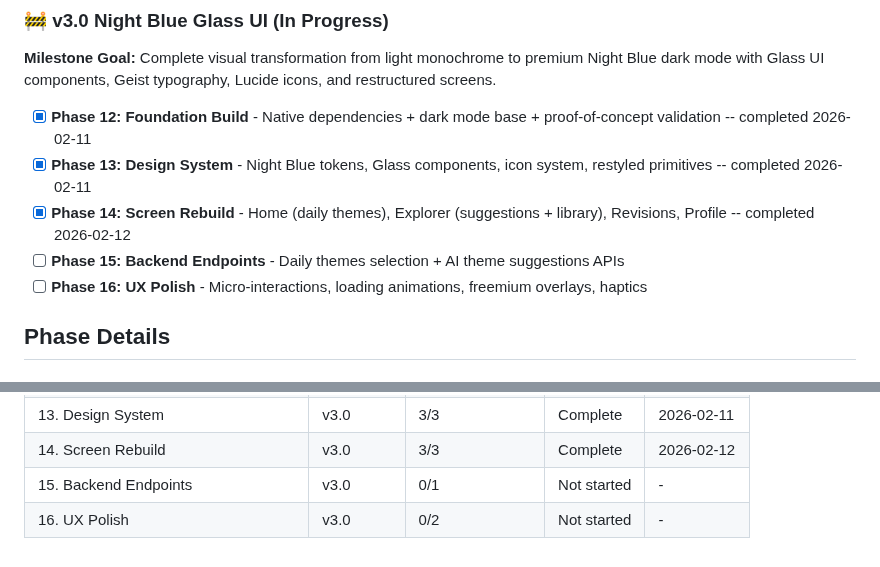
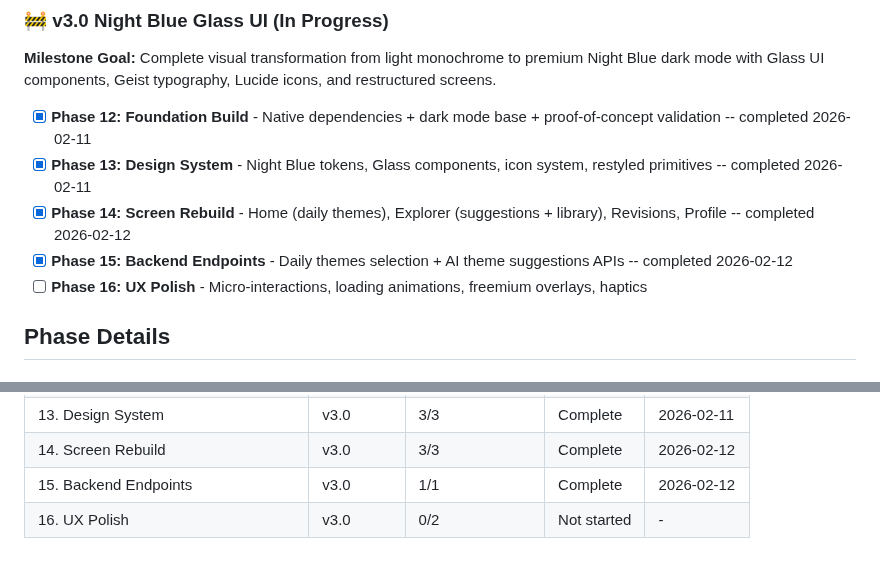
Before and after one commit to fysnerd/Remember, a Markdown page: .planning/ROADMAP.md, 2 parts joined by grey strips. GitHub-like rendering.

Commit message:
docs(phase-15): complete phase execution
Co-Authored-By: Claude Opus 4.6 <noreply@anthropic.com>

```diff
--- a/.planning/ROADMAP.md
+++ b/.planning/ROADMAP.md
@@ -42,7 +42,7 @@ Full details: [milestones/v2.0-ROADMAP.md](milestones/v2.0-ROADMAP.md)
 - [x] **Phase 12: Foundation Build** - Native dependencies + dark mode base + proof-of-concept validation -- completed 2026-02-11
 - [x] **Phase 13: Design System** - Night Blue tokens, Glass components, icon system, restyled primitives -- completed 2026-02-11
 - [x] **Phase 14: Screen Rebuild** - Home (daily themes), Explorer (suggestions + library), Revisions, Profile -- completed 2026-02-12
-- [ ] **Phase 15: Backend Endpoints** - Daily themes selection + AI theme suggestions APIs
+- [x] **Phase 15: Backend Endpoints** - Daily themes selection + AI theme suggestions APIs -- completed 2026-02-12
 - [ ] **Phase 16: UX Polish** - Micro-interactions, loading animations, freemium overlays, haptics
 
 ## Phase Details
@@ -147,5 +147,5 @@ Phase 15 can execute in parallel with 13/14/16 (backend is independent).
 | 12. Foundation Build | v3.0 | 2/2 | Complete | 2026-02-11 |
 | 13. Design System | v3.0 | 3/3 | Complete | 2026-02-11 |
 | 14. Screen Rebuild | v3.0 | 3/3 | Complete | 2026-02-12 |
-| 15. Backend Endpoints | v3.0 | 0/1 | Not started | - |
+| 15. Backend Endpoints | v3.0 | 1/1 | Complete | 2026-02-12 |
 | 16. UX Polish | v3.0 | 0/2 | Not started | - |
```
Also changed, not shown: other parts of .planning/ROADMAP.md (+1 -1 lines), 1 other file.
